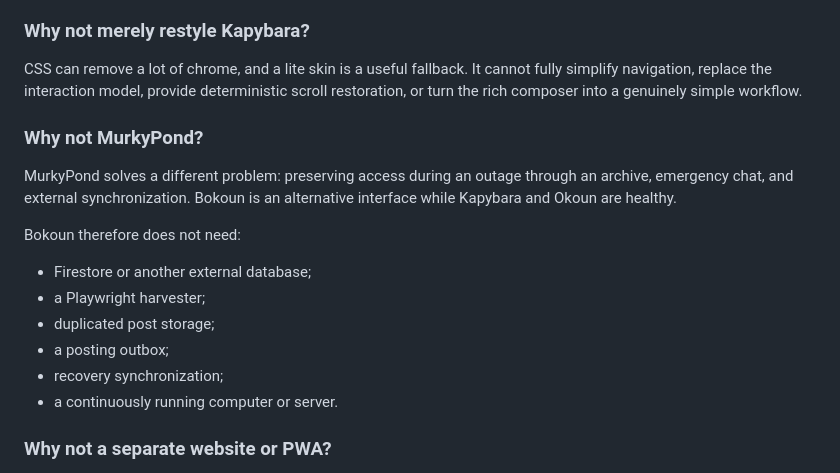
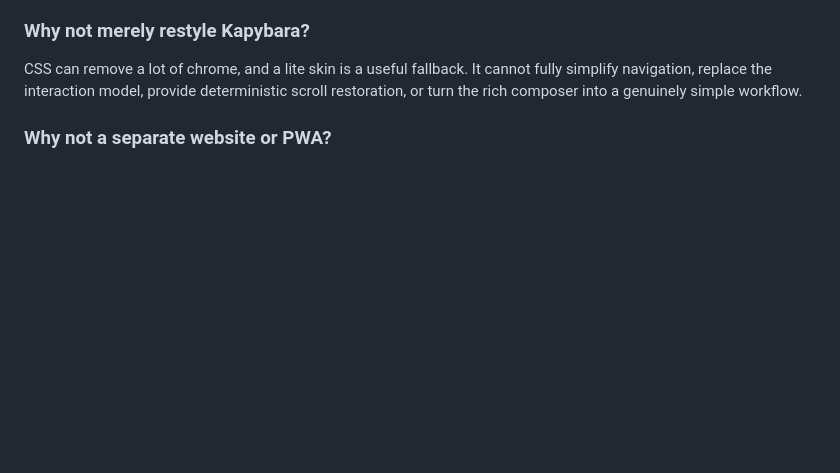
Before and after one commit to hanenashi/bokoun, a Markdown page: README.md, the part around the change. Drawn GitHub-style; blank space fills up the shorter version.

```diff
--- a/README.md
+++ b/README.md
@@ -135,21 +135,6 @@ features bad. It is a focused alternate surface for a narrower workflow.
 CSS can remove a lot of chrome, and a lite skin is a useful fallback. It cannot
 fully simplify navigation, replace the interaction model, provide deterministic
 scroll restoration, or turn the rich composer into a genuinely simple workflow.
-
-### Why not MurkyPond?
-
-MurkyPond solves a different problem: preserving access during an outage through
-an archive, emergency chat, and external synchronization. Bokoun is an
-alternative interface while Kapybara and Okoun are healthy.
-
-Bokoun therefore does not need:
-
-- Firestore or another external database;
-- a Playwright harvester;
-- duplicated post storage;
-- a posting outbox;
-- recovery synchronization;
-- a continuously running computer or server.
 
 ### Why not a separate website or PWA?
 
```
